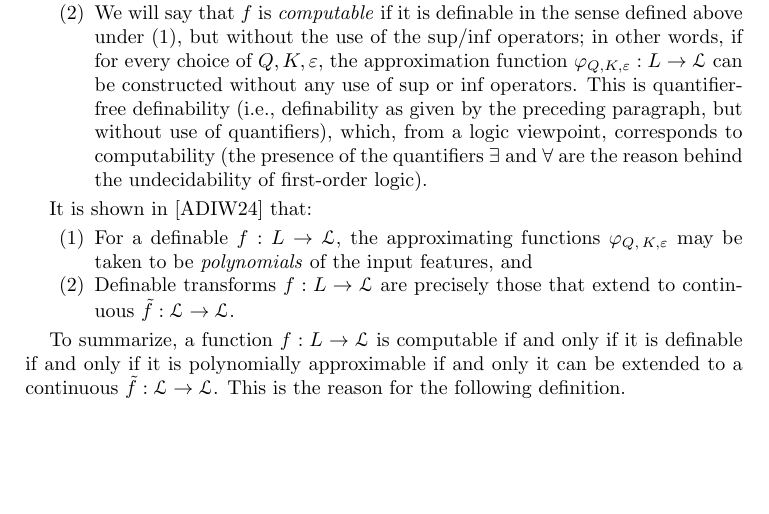
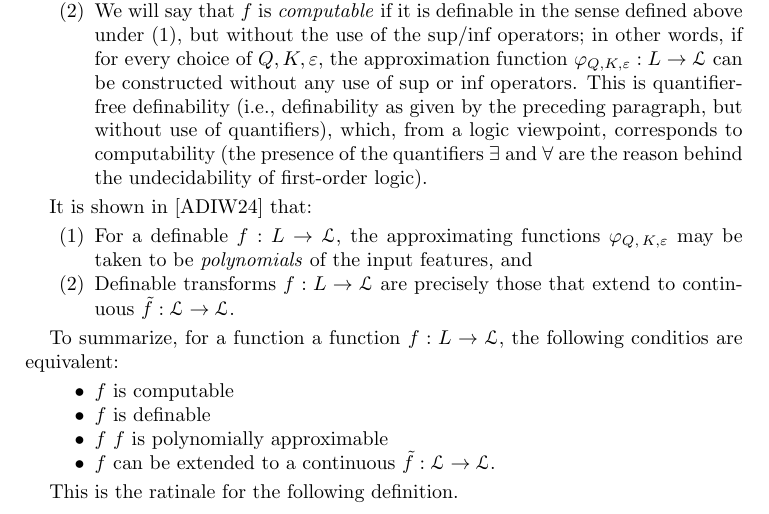
Before and after one commit to tonamatos/DeepComputationsNIP, a LaTeX paper (ComplexityViaTopology.tex): part of page 13 of 31, cut so that both start at the same text, the shorter picture padded with empty space. Compiled offline with pdfLaTeX.

Commit message:
emphasized the extendibility axiom

```diff
--- a/ComplexityViaTopology.tex
+++ b/ComplexityViaTopology.tex
@@ -664,8 +664,21 @@ It is shown in \cite{alva2024approximability} that:
 \item Definable transforms $f: L\to\mathcal{L}$ are precisely those that extend to continuous $\tilde{f}: \mathcal{L} \to \mathcal{L}$.
 \end{enumerate}
 
-To summarize, a function $f: L\to \mathcal{L}$ is computable if and only if it is definable if and only if it is polynomially approximable if and only it can be extended to a continuous $\tilde{f}: \mathcal{L} \to \mathcal{L}$.
-This is the reason for the following definition.
+To summarize, for a function a function $f: L\to \mathcal{L}$, the following conditios are equivalent:
+
+\begin{itemize}
+\item
+$f$ is computable
+\item
+$f$ is definable
+\item
+$f$
+$f$  is polynomially approximable
+\item
+$f$ can be extended to a continuous $\tilde{f}: \mathcal{L} \to \mathcal{L}$.
+\end{itemize}
+
+This is the ratinale for the following definition.
 
 \begin{defn}
 \label{D:extendibility axiom}
```
